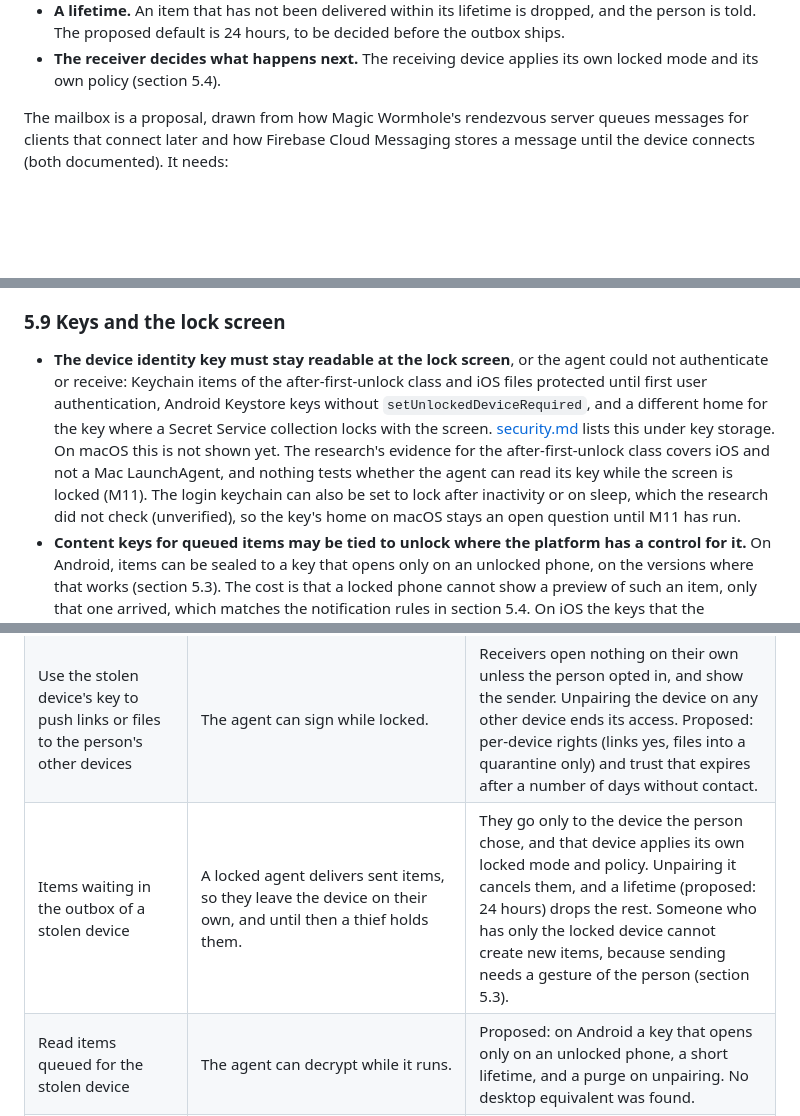
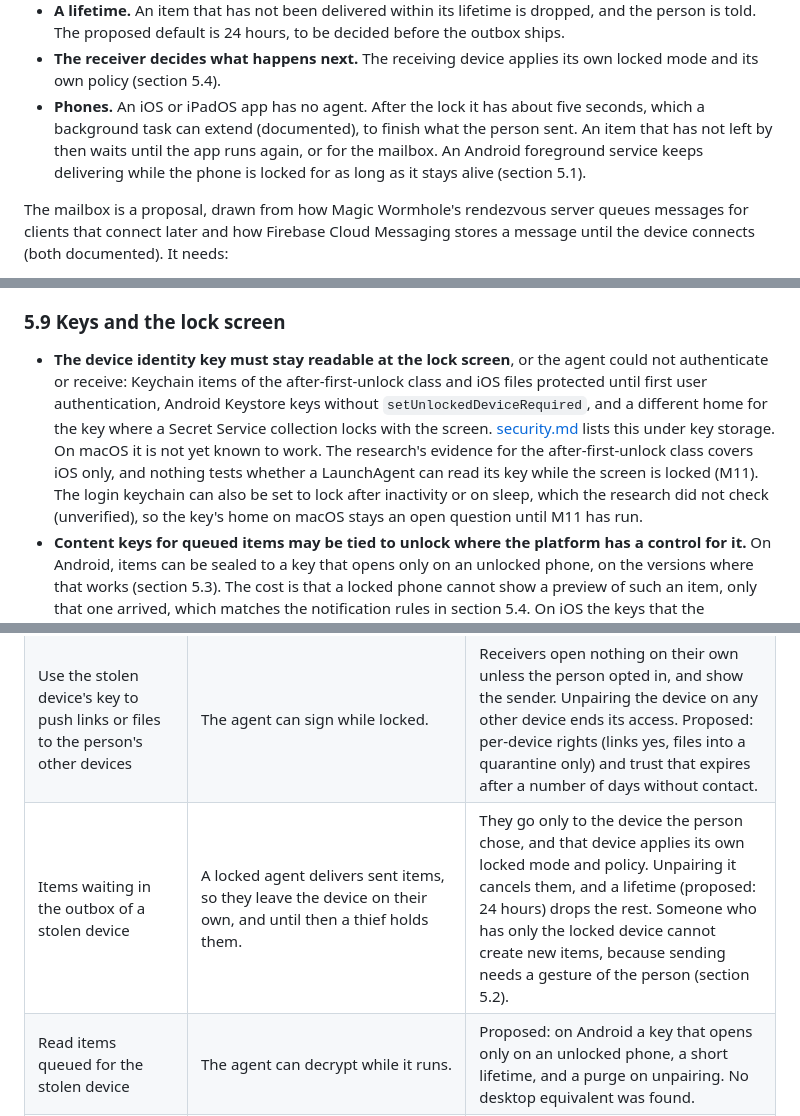
Before and after one commit to jayunewal/device-handoff, a Markdown page: docs/locked-devices.md, 3 parts joined by grey strips. GitHub-like rendering; blank space fills up the shorter version.

```diff
--- a/docs/locked-devices.md
+++ b/docs/locked-devices.md
@@ -208,6 +208,7 @@ The limits on a locked outbox:
 - **Only the named device.** The agent never widens an item to another device. Unpairing a device cancels everything queued for it.
 - **A lifetime.** An item that has not been delivered within its lifetime is dropped, and the person is told. The proposed default is 24 hours, to be decided before the outbox ships.
 - **The receiver decides what happens next.** The receiving device applies its own locked mode and its own policy (section 5.4).
+- **Phones.** An iOS or iPadOS app has no agent. After the lock it has about five seconds, which a background task can extend (documented), to finish what the person sent. An item that has not left by then waits until the app runs again, or for the mailbox. An Android foreground service keeps delivering while the phone is locked for as long as it stays alive (section 5.1).
 
 The mailbox is a proposal, drawn from how Magic Wormhole's rendezvous server queues messages for clients that connect later and how Firebase Cloud Messaging stores a message until the device connects (both documented). It needs:
 
@@ -280,7 +281,7 @@ No documented way for a third party captures a locked session on any platform ex
 
 ### 5.9 Keys and the lock screen
 
-- **The device identity key must stay readable at the lock screen**, or the agent could not authenticate or receive: Keychain items of the after-first-unlock class and iOS files protected until first user authentication, Android Keystore keys without `setUnlockedDeviceRequired`, and a different home for the key where a Secret Service collection locks with the screen. [security.md](security.md) lists this under key storage. On macOS this is not shown yet. The research's evidence for the after-first-unlock class covers iOS and not a Mac LaunchAgent, and nothing tests whether the agent can read its key while the screen is locked (M11). The login keychain can also be set to lock after inactivity or on sleep, which the research did not check (unverified), so the key's home on macOS stays an open question until M11 has run.
+- **The device identity key must stay readable at the lock screen**, or the agent could not authenticate or receive: Keychain items of the after-first-unlock class and iOS files protected until first user authentication, Android Keystore keys without `setUnlockedDeviceRequired`, and a different home for the key where a Secret Service collection locks with the screen. [security.md](security.md) lists this under key storage. On macOS it is not yet known to work. The research's evidence for the after-first-unlock class covers iOS only, and nothing tests whether a LaunchAgent can read its key while the screen is locked (M11). The login keychain can also be set to lock after inactivity or on sleep, which the research did not check (unverified), so the key's home on macOS stays an open question until M11 has run.
 - **Content keys for queued items may be tied to unlock where the platform has a control for it.** On Android, items can be sealed to a key that opens only on an unlocked phone, on the versions where that works (section 5.3). The cost is that a locked phone cannot show a preview of such an item, only that one arrived, which matches the notification rules in section 5.4. On iOS the keys that the notification extension needs stay in the after-first-unlock class, and before the first unlock after a restart the extension shows a generic placeholder and the item is processed after the unlock. No equivalent control was found on desktops, and whether GNOME Keyring or KWallet stay unlocked while the screen is locked was not checked.
 
 ### 5.10 Where this goes beyond what exists
@@ -342,7 +343,7 @@ The agent holds the device key while the device is locked, and the network is up
 | --- | --- | --- |
 | Probe the running agent over the network | A lock stops nothing, and Android keeps its foreground service alive. | In place: mutual authentication in the handshake, nothing served to unpaired devices, and rate limits (see [security.md](security.md)). |
 | Use the stolen device's key to push links or files to the person's other devices | The agent can sign while locked. | Receivers open nothing on their own unless the person opted in, and show the sender. Unpairing the device on any other device ends its access. Proposed: per-device rights (links yes, files into a quarantine only) and trust that expires after a number of days without contact. |
-| Items waiting in the outbox of a stolen device | A locked agent delivers sent items, so they leave the device on their own, and until then a thief holds them. | They go only to the device the person chose, and that device applies its own locked mode and policy. Unpairing it cancels them, and a lifetime (proposed: 24 hours) drops the rest. Someone who has only the locked device cannot create new items, because sending needs a gesture of the person (section 5.3). |
+| Items waiting in the outbox of a stolen device | A locked agent delivers sent items, so they leave the device on their own, and until then a thief holds them. | They go only to the device the person chose, and that device applies its own locked mode and policy. Unpairing it cancels them, and a lifetime (proposed: 24 hours) drops the rest. Someone who has only the locked device cannot create new items, because sending needs a gesture of the person (section 5.2). |
 | Read items queued for the stolen device | The agent can decrypt while it runs. | Proposed: on Android a key that opens only on an unlocked phone, a short lifetime, and a purge on unpairing. No desktop equivalent was found. |
 | Turn the agent into an unlocker | Any process of the same Linux user can call the unlock method. | Baton never unlocks (section 5.5), and the Linux agent runs as a hardened user unit. |
 | Leak incoming content on the lock screen | Android visibility is user-controlled, GNOME hides notifications in lock mode, and KDE was not checked (L12). Windows 11 and macOS have settings of the person's own that can show notifications, and previews, on the lock screen. | No content in notifications posted while locked, on any platform. On iOS the placeholder is in the push itself (section 5.4). |
```
Also changed, not shown: other parts of docs/locked-devices.md (+3 -3 lines).
